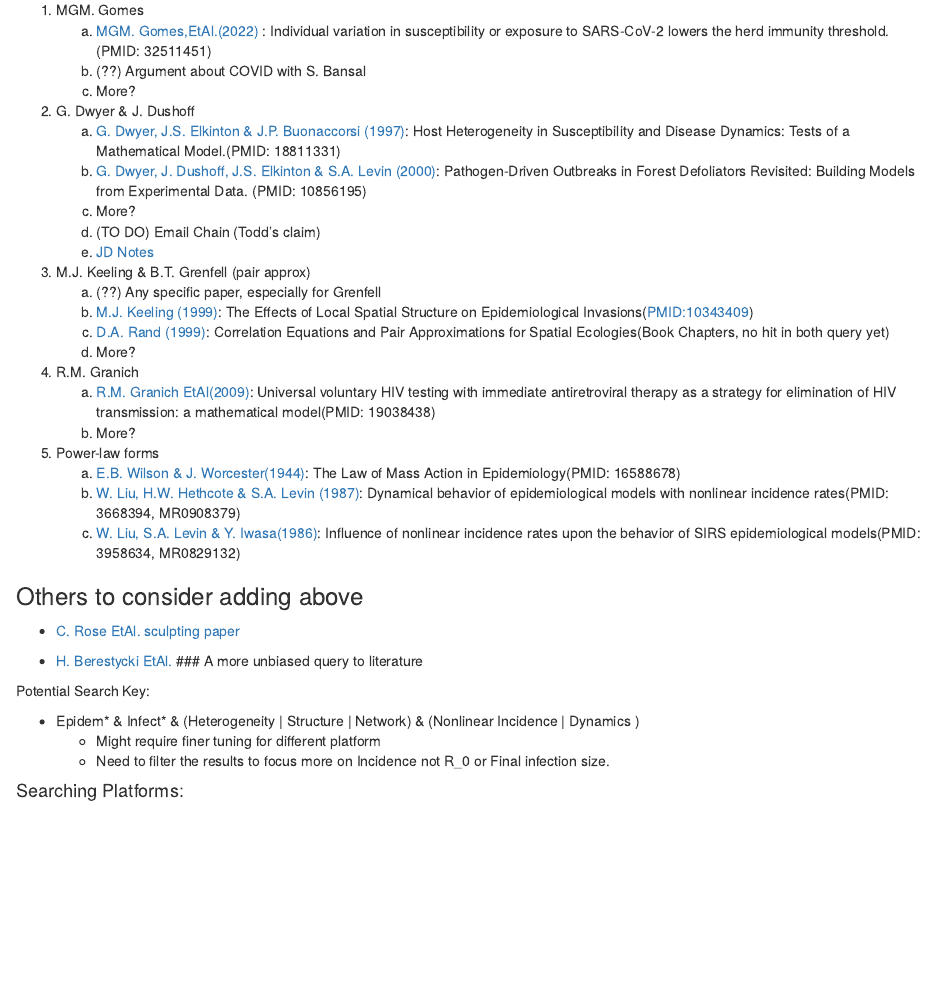
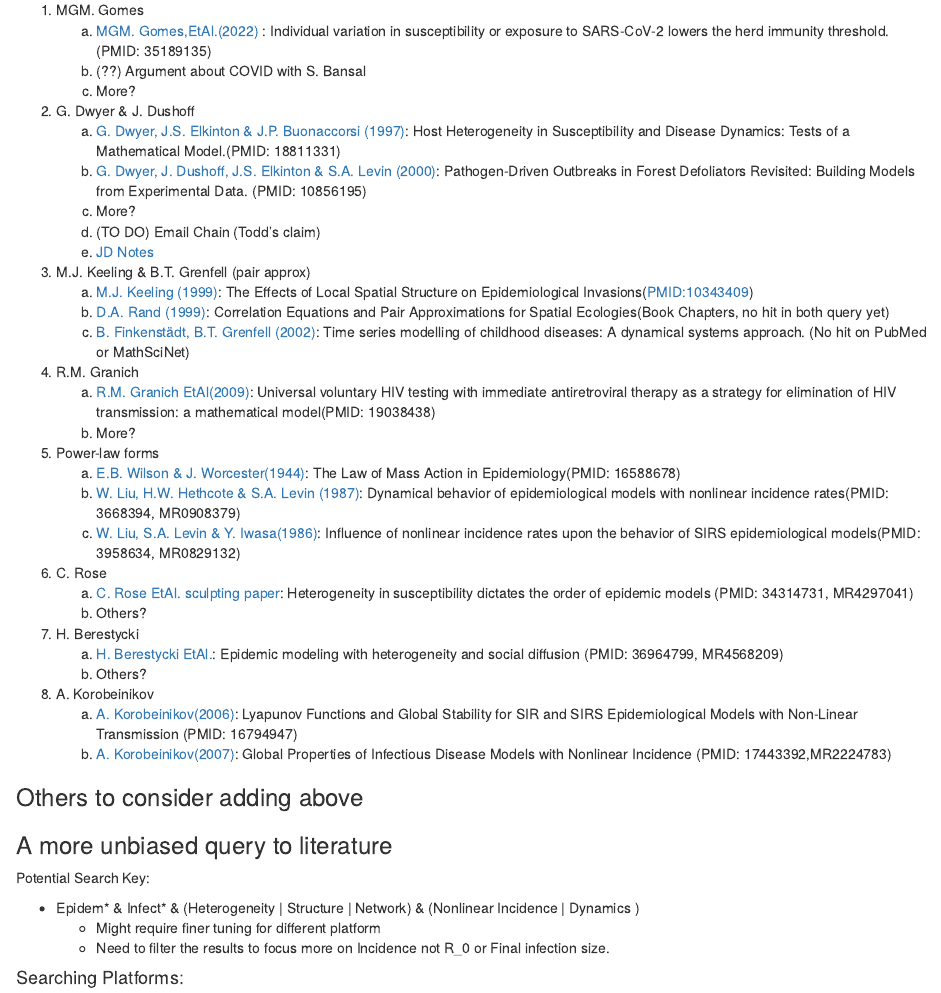
Before and after one commit to dushoff/phenHet, an R Markdown document (notes.Rmd): the page in a window 1100 px wide, from 370 px down. Rendered offline with R 4.5, knitr and Pandoc, with nearby package versions.

Commit message:
Update Notes

```diff
--- a/notes.Rmd
+++ b/notes.Rmd
@@ -25,7 +25,7 @@
 ### Papers/authors we know, but might biased.
 
 1.  MGM. Gomes
-    a.  [MGM. Gomes,EtAl.(2022)](https://doi.org/10.1016/j.jtbi.2022.111063) : Individual variation in susceptibility or exposure to SARS-CoV-2 lowers the herd immunity threshold. (PMID: 32511451)
+    a.  [MGM. Gomes,EtAl.(2022)](https://doi.org/10.1016/j.jtbi.2022.111063) : Individual variation in susceptibility or exposure to SARS-CoV-2 lowers the herd immunity threshold. (PMID: 35189135)
     b.  (??) Argument about COVID with S. Bansal
     c.  More?
 2.  G. Dwyer & J. Dushoff
@@ -35,10 +35,9 @@
     d.  (TO DO) Email Chain (Todd's claim)
     e.  [JD Notes](http://dushoff.github.io/notebook/outputs/powerPhenHet.wt.math)
 3.  M.J. Keeling & B.T. Grenfell (pair approx)
-    a.  (??) Any specific paper, especially for Grenfell
-    b.  [M.J. Keeling (1999)](https://doi.org/10.1098/rspb.1999.0716): The Effects of Local Spatial Structure on Epidemiological Invasions(<PMID:10343409>)
-    c.  [D.A. Rand (1999)](https://doi.org/10.1002/9781444311501.ch4): Correlation Equations and Pair Approximations for Spatial Ecologies(Book Chapters, no hit in both query yet)
-    d.  More?
+    a.  [M.J. Keeling (1999)](https://doi.org/10.1098/rspb.1999.0716): The Effects of Local Spatial Structure on Epidemiological Invasions(<PMID:10343409>)
+    b.  [D.A. Rand (1999)](https://doi.org/10.1002/9781444311501.ch4): Correlation Equations and Pair Approximations for Spatial Ecologies(Book Chapters, no hit in both query yet)
+    c.  [B. Finkenstädt, B.T. Grenfell (2002)](https://doi.org/10.1111/1467-9876.00187): Time series modelling of childhood diseases: A dynamical systems approach. (No hit on PubMed or MathSciNet)
 4.  R.M. Granich
     a.  [R.M. Granich EtAl(2009)](https://doi.org/10.1016/S0140-6736(08)61697-9): Universal voluntary HIV testing with immediate antiretroviral therapy as a strategy for elimination of HIV transmission: a mathematical model(PMID: 19038438)
     b.  More?
@@ -46,12 +45,19 @@
     a.  [E.B. Wilson & J. Worcester(1944)](https://doi.org/10.1073/pnas.31.1.24): The Law of Mass Action in Epidemiology(PMID: 16588678)
     b.  [W. Liu, H.W. Hethcote & S.A. Levin (1987)](https://doi.org/10.1007/BF00277162): Dynamical behavior of epidemiological models with nonlinear incidence rates(PMID: 3668394, MR0908379)
     c.  [W. Liu, S.A. Levin & Y. Iwasa(1986)](https://doi.org/10.1007/BF00276956): Influence of nonlinear incidence rates upon the behavior of SIRS epidemiological models(PMID: 3958634, MR0829132)
+6.  C. Rose
+    a.  [C. Rose EtAl. sculpting paper](https://doi.org.libaccess.lib.mcmaster.ca/10.1016/j.jtbi.2021.110839): Heterogeneity in susceptibility dictates the order of epidemic models (PMID: 34314731, MR4297041)
+    b.  Others?
+7.  H. Berestycki
+    a.  [H. Berestycki EtAl.](https://link.springer.com/article/10.1007/s00285-022-01861-w): Epidemic modeling with heterogeneity and social diffusion (PMID: 36964799, MR4568209)
+    b.  Others?
+8.  A. Korobeinikov
+    a.  [A. Korobeinikov(2006)](https://link.springer.com/article/10.1007/s11538-005-9037-9): Lyapunov Functions and Global Stability for SIR and SIRS Epidemiological Models with Non-Linear Transmission (PMID: 16794947)
+    b.  [A. Korobeinikov(2007)](https://link.springer.com/article/10.1007/s11538-007-9196-y): Global Properties of Infectious Disease Models with Nonlinear Incidence (PMID: 17443392,MR2224783)
 
 ### Others to consider adding above
 
--   [C. Rose EtAl. sculpting paper](https://doi.org.libaccess.lib.mcmaster.ca/10.1016/j.jtbi.2021.110839)
-
--   [H. Berestycki EtAl.](https://link.springer.com/article/10.1007/s00285-022-01861-w) \### A more unbiased query to literature
+### A more unbiased query to literature
 
 Potential Search Key:
 
```
Also changed, not shown: amy_fetch.R (+0 -1 lines), .RData (added), docs/notes.md, 1 other file.
